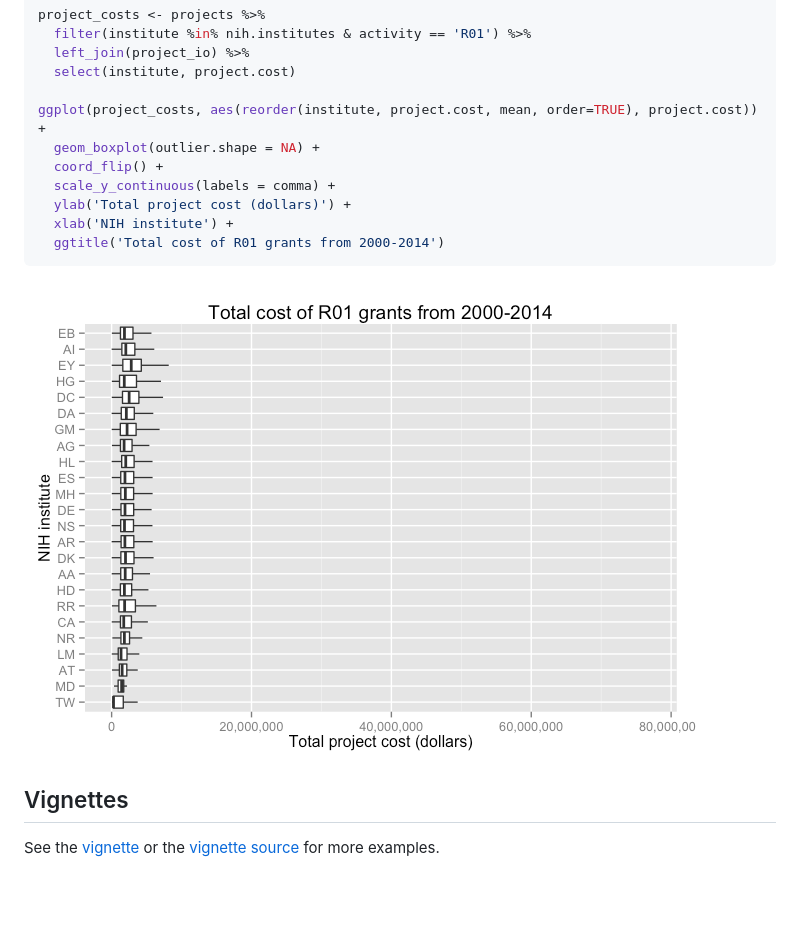
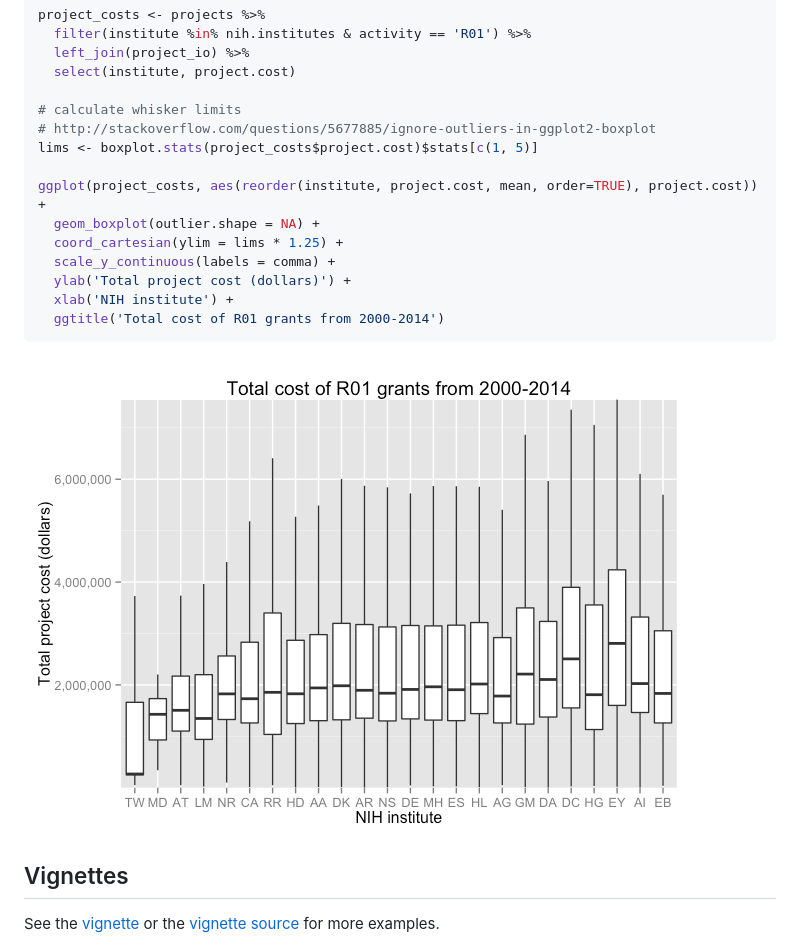
Before and after one commit to rnabioco/nihexporter, a Markdown page: README.md, the part around the change. Rendered like a GitHub page; pictures changed too: README-plot_project_costs-1.png; blank space fills up the shorter version.

Commit message:
nicer plot for github page

```diff
--- a/README.md
+++ b/README.md
@@ -80,9 +80,13 @@ project_costs <- projects %>%
   left_join(project_io) %>%
   select(institute, project.cost)
 
+# calculate whisker limits
+# http://stackoverflow.com/questions/5677885/ignore-outliers-in-ggplot2-boxplot
+lims <- boxplot.stats(project_costs$project.cost)$stats[c(1, 5)]
+
 ggplot(project_costs, aes(reorder(institute, project.cost, mean, order=TRUE), project.cost)) +
   geom_boxplot(outlier.shape = NA) +
-  coord_flip() +
+  coord_cartesian(ylim = lims * 1.25) +
   scale_y_continuous(labels = comma) +
   ylab('Total project cost (dollars)') +
   xlab('NIH institute') +
```
Also changed, not shown: 1 other file.
